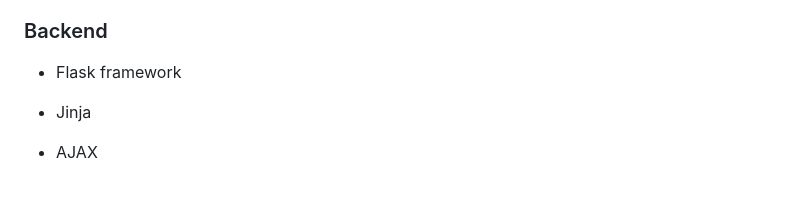
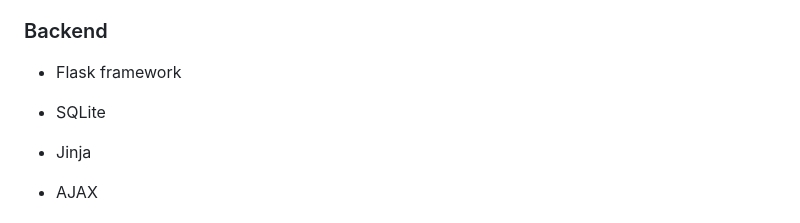
Before and after one commit to Ammmoe/Budgetary, a Markdown page: README.md, the part around the change. GitHub-like rendering; blank space fills up the shorter version.

```diff
--- a/README.md
+++ b/README.md
@@ -17,6 +17,8 @@
 
 ### Backend
 - Flask framework
+
+- SQLite
 
 - Jinja
 
```
